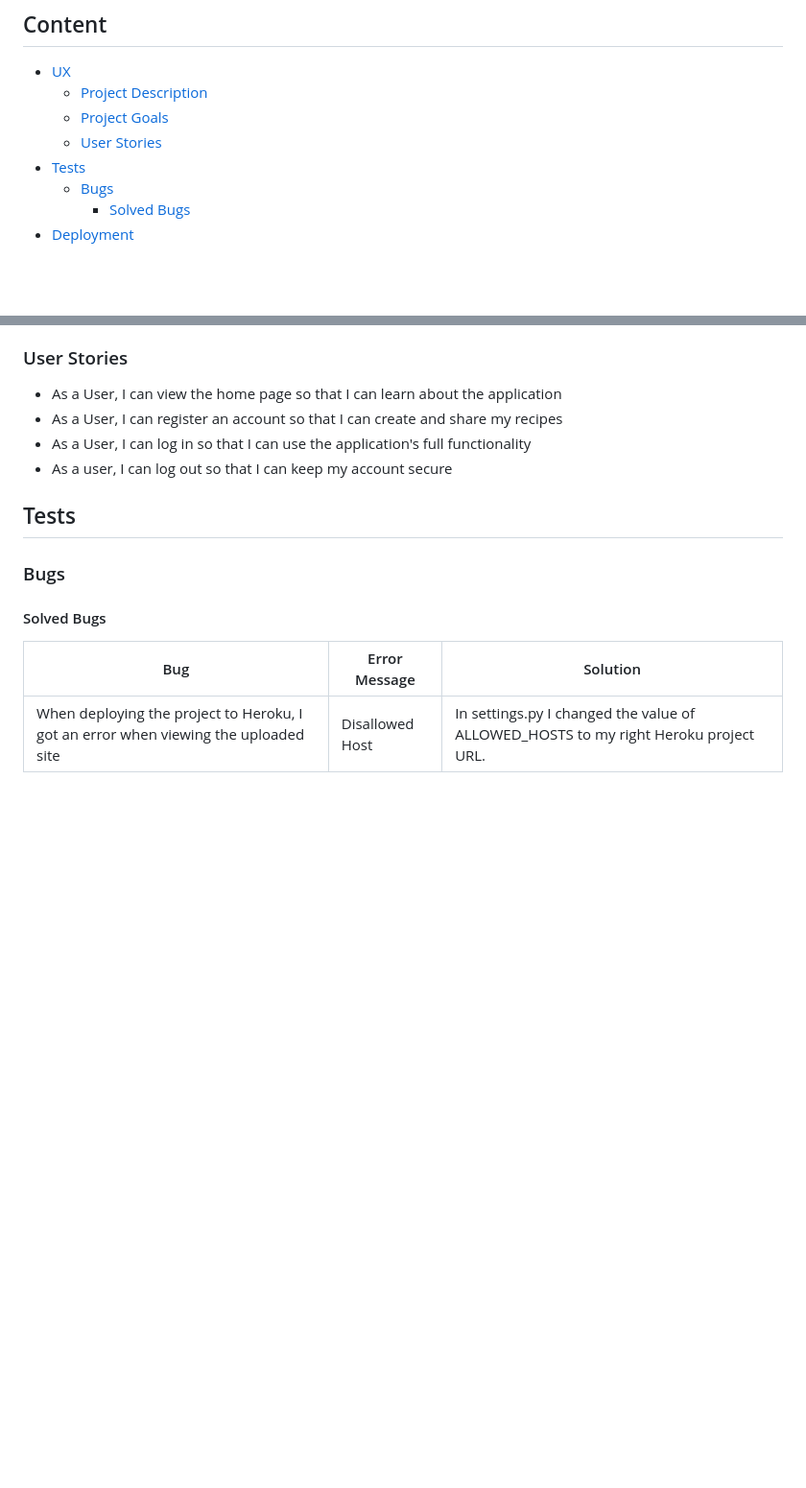
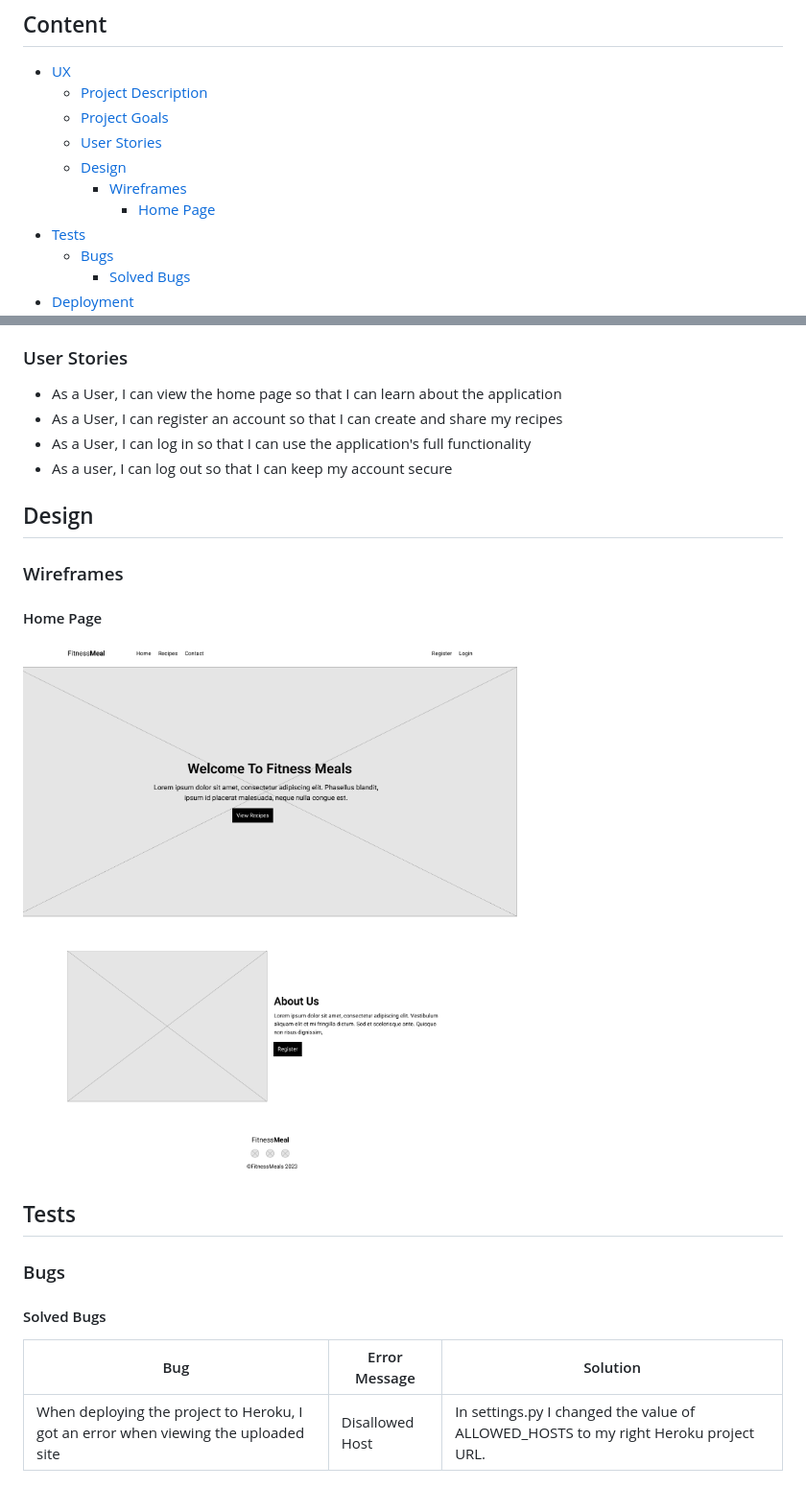
Before and after one commit to EdwardShanahan07/fitness-meals, a Markdown page: README.md, 2 parts joined by grey strips. Shown: that part at 96% size. Rendered like a GitHub page; pictures changed too: readme-assets/imgs/Home.jpg (added); blank space fills up the shorter version.

```diff
--- a/README.md
+++ b/README.md
@@ -6,6 +6,9 @@
   - [Project Description](#project-description)
   - [Project Goals](#project-goals)
   - [User Stories](#user-stories)
+  - [Design](#design)
+    - [Wireframes](#wireframes)
+       - [Home Page](#home-page)
 - [Tests](#tests)
   - [Bugs](#bugs)
     - [Solved Bugs](#solved-bugs)
@@ -34,6 +37,13 @@ Fitness Meals is an application that lets users share healthy recipes. Registere
 - As a User, I can register an account so that I can create and share my recipes
 - As a User, I can log in so that I can use the application's full functionality
 - As a user, I can log out so that I can keep my account secure
+
+## Design
+
+### Wireframes
+
+#### Home Page
+![Home Page Wireframe](./readme-assets/imgs/Home.jpg)
 
 ## Tests
 
```
